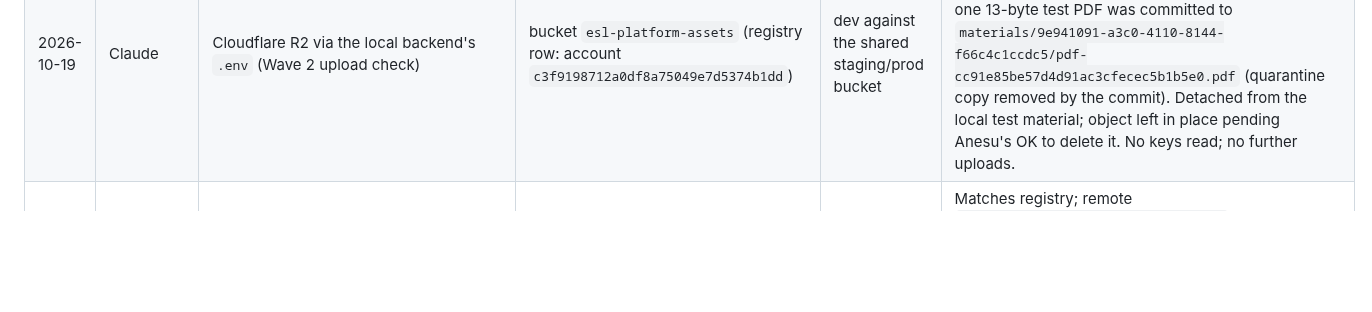
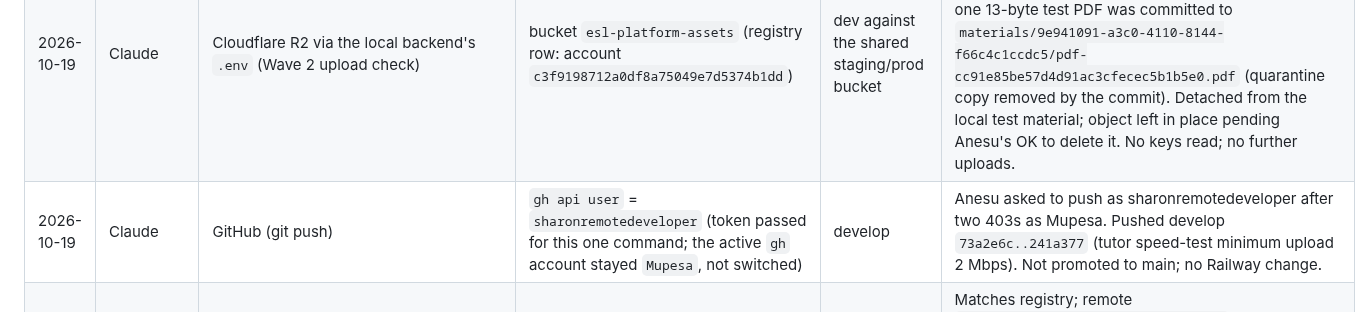
Before and after one commit to sharonremotedeveloper/SharonOnline, a Markdown page: docs/TOOL_ACCESS_AND_ACCOUNTS.md, the part around the change. Rendered like a GitHub page; blank space fills up the shorter version.

Commit message:
Log the 2 Mbps develop push in the tool-access register
Co-Authored-By: Claude Opus 5.5 <noreply@anthropic.com>

```diff
--- a/docs/TOOL_ACCESS_AND_ACCOUNTS.md
+++ b/docs/TOOL_ACCESS_AND_ACCOUNTS.md
@@ -161,6 +161,7 @@ One line per confirmation or change. Newest last. Do not delete entries.
 | 2026-10-19 | Claude | Neon CLI, Railway API | `neon me` = `sharonremotedeveloper` / `sharonremotedeveloper@gmail.com`, project `sweet-bonus-69458238`; `railway whoami` = `sharonremotedeveloper@gmail.com` | prod | On Anesu's go-ahead (Wave 2 release steps 1-2): created Neon branch `pre-wave2-migrations-59e3e52` (`br-noisy-fog-b47ocuxw`, parent `production`, no compute, expires 2026-10-26); deployed the plan-only migration service `cdc25acb-...` at `59e3e52` (deployment `e5d812f9-...`), which stopped at settings load (ERR-555). No migration applied, no variable changed. |
 | 2026-10-19 | Claude | Cloudflare R2 (local backend `.env`), Railway CLI | R2 account ID from settings equals `c3f9198712a0df8a75049e7d5374b1dd`, bucket `esl-platform-assets`; `railway whoami` = `sharonremotedeveloper@gmail.com` | prod bucket / prod Railway read-only | On Anesu's go-ahead deleted the one 13-byte test PDF `materials/9e941091-a3c0-4110-8144-f66c4c1ccdc5/pdf-cc91e85be57d4d91ac3cfecec5b1b5e0.pdf` (head before: 13 bytes application/pdf; after: 404; quarantine prefix empty). Railway: read-only GraphQL queries of project `e2b11747-...` services, deployments and two non-secret flags (`PRODUCTION_MIGRATION_APPROVED` empty, `TUTOR_TRAINING_GATE_ENABLED=1`); a variables query returned values in memory, only names and those two flags were printed. Local CLI stays linked to `SharonRailway` (not relinked). No deploy, variable change or migration. |
 | 2026-10-19 | Claude | Cloudflare R2 via the local backend's `.env` (Wave 2 upload check) | bucket `esl-platform-assets` (registry row: account `c3f9198712a0df8a75049e7d5374b1dd`) | dev against the shared staging/prod bucket | Not a planned tool use: verifying the new `/admin/materials` upload on localhost went through the local backend, whose `.env` holds the R2 keys, so one 13-byte test PDF was committed to `materials/9e941091-a3c0-4110-8144-f66c4c1ccdc5/pdf-cc91e85be57d4d91ac3cfecec5b1b5e0.pdf` (quarantine copy removed by the commit). Detached from the local test material; object left in place pending Anesu's OK to delete it. No keys read; no further uploads. |
+| 2026-10-19 | Claude | GitHub (git push) | `gh api user` = `sharonremotedeveloper` (token passed for this one command; the active `gh` account stayed `Mupesa`, not switched) | develop | Anesu asked to push as sharonremotedeveloper after two 403s as Mupesa. Pushed develop `73a2e6c..241a377` (tutor speed-test minimum upload 2 Mbps). Not promoted to main; no Railway change. |
 | 2026-10-18 | Claude | GitHub CLI (push of chat design docs to `develop`) | `sharonremotedeveloper` (`gh auth status` active; `gh api user` login `sharonremotedeveloper`) | develop | Matches registry; remote `sharonremotedeveloper/SharonOnline`. Docs-only commit on Anesu's chat instruction. No account switch. Chat research used public web pages only; no vendor (Ably, Stream, TalkJS, etc.) account or API used. |
 
 ---
```
